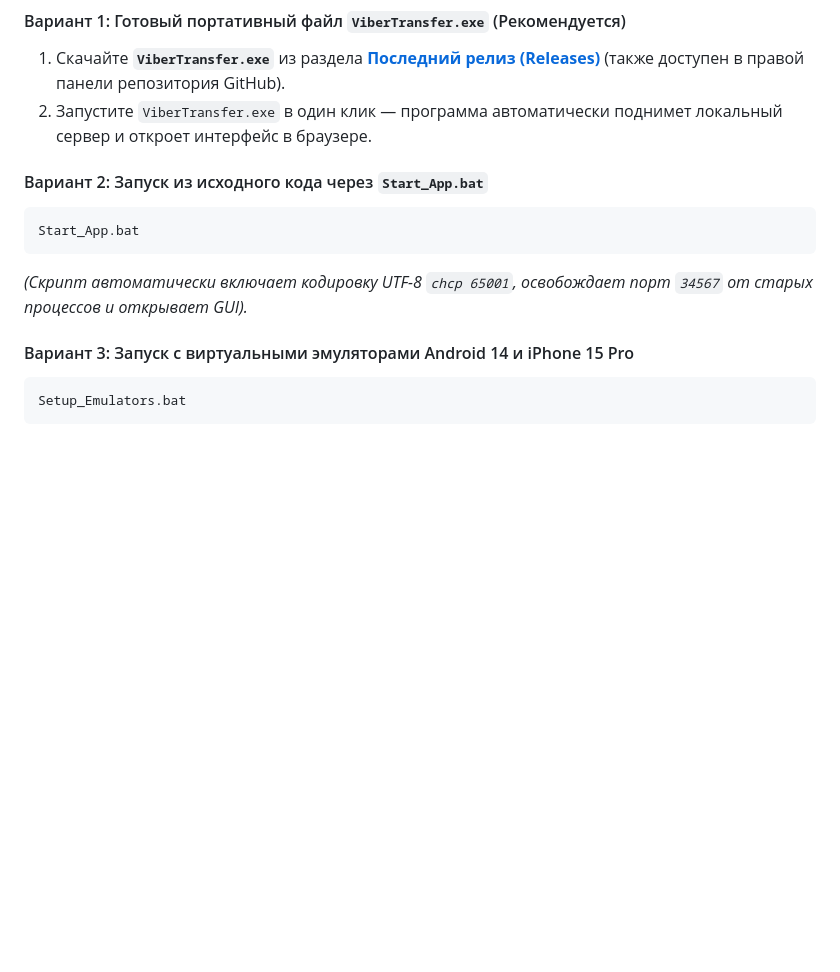
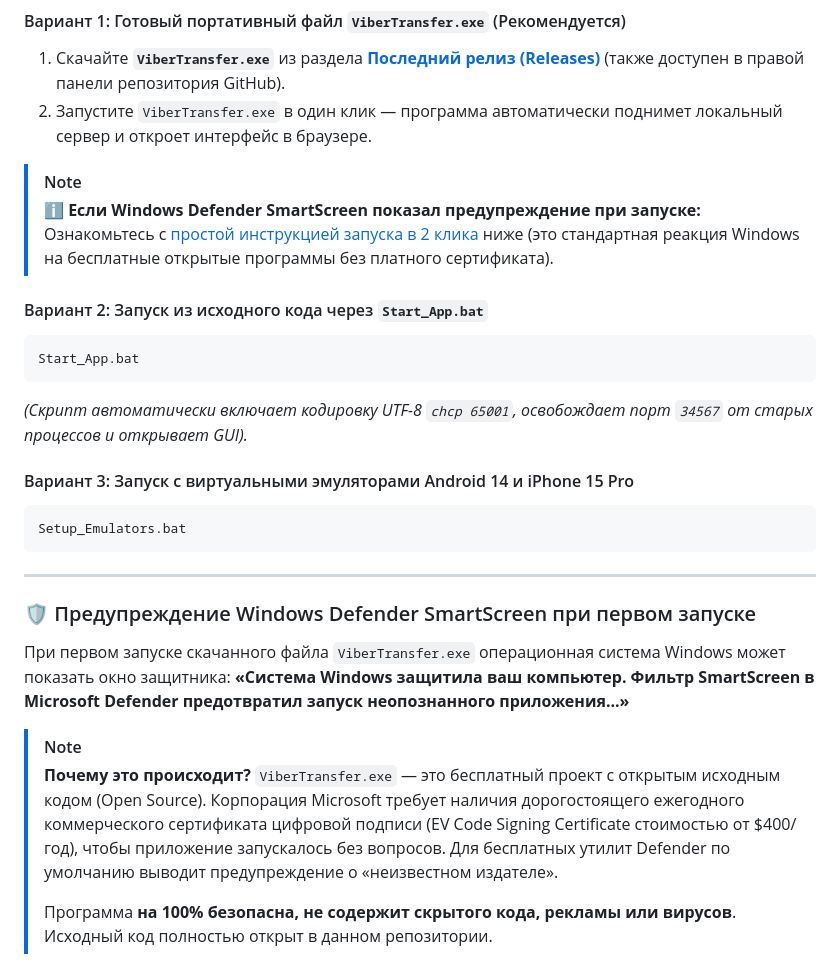
Before and after one commit to Suetzume/viber-transfer-pc, a Markdown page: README.md, the part around one of its changes. Rendered like a GitHub page; blank space fills up the shorter version.

````diff
--- a/README.md
+++ b/README.md
@@ -78,6 +78,10 @@
 1. Скачайте **`ViberTransfer.exe`** из раздела **[Последний релиз (Releases)](https://github.com/Suetzume/viber-transfer-pc/releases/latest)** (также доступен в правой панели репозитория GitHub).
 2. Запустите `ViberTransfer.exe` в один клик — программа автоматически поднимет локальный сервер и откроет интерфейс в браузере.
 
+> [!NOTE]
+> ℹ️ **Если Windows Defender SmartScreen показал предупреждение при запуске:**
+> Ознакомьтесь с [простой инструкцией запуска в 2 клика](#-предупреждение-windows-defender-smartscreen-при-первом-запуске) ниже (это стандартная реакция Windows на бесплатные открытые программы без платного сертификата).
+
 #### Вариант 2: Запуск из исходного кода через `Start_App.bat`
 ```bat
 Start_App.bat
@@ -88,3 +92,17 @@ Start_App.bat
 ```bat
 Setup_Emulators.bat
 ```
+
+---
+
+<a name="-предупреждение-windows-defender-smartscreen-при-первом-запуске"></a>
+### 🛡️ Предупреждение Windows Defender SmartScreen при первом запуске
+
+При первом запуске скачанного файла `ViberTransfer.exe` операционная система Windows может показать окно защитника: **«Система Windows защитила ваш компьютер. Фильтр SmartScreen в Microsoft Defender предотвратил запуск неопознанного приложения...»**
+
+> [!NOTE]
+> **Почему это происходит?**
+> `ViberTransfer.exe` — это бесплатный проект с открытым исходным кодом (Open Source). Корпорация Microsoft требует наличия дорогостоящего ежегодного коммерческого сертификата цифровой подписи (EV Code Signing Certificate стоимостью от \$400/год), чтобы приложение запускалось без вопросов. Для бесплатных утилит Defender по умолчанию выводит предупреждение о «неизвестном издателе».
+>
+> Программа **на 100% безопасна, не содержит скрытого кода, рекламы или вирусов**. Исходный код полностью открыт в данном репозитории.
+
````
Also changed, not shown: other parts of README.md (+54 -0 lines), docs/images/smartscreen-step1.png (added), docs/images/smartscreen-step2.png (added).
